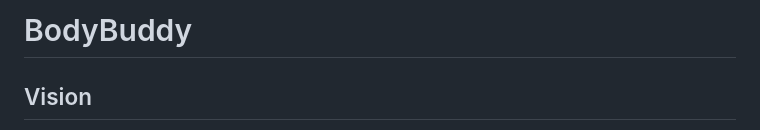
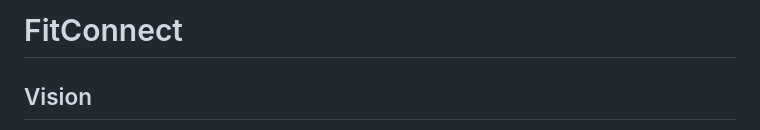
Before and after one commit to EECE3093C/voie-team-project, a Markdown page: README.md, the part around the change. Drawn GitHub-style.

```diff
--- a/README.md
+++ b/README.md
@@ -1,4 +1,4 @@
-# BodyBuddy
+# FitConnect
 
 ## Vision
 Our web application allows weightlifting and workout enthusiasts to create profiles, upload and share photos and videos, follow other users, and interact through likes and comments. Our app is a social platform tailored to the fitness community, with features to track progress and connect with like-minded individuals interested in wellness and fitness. Users can document their fitness journey, discover new routines, and connect with the community by sharing their content.
```
